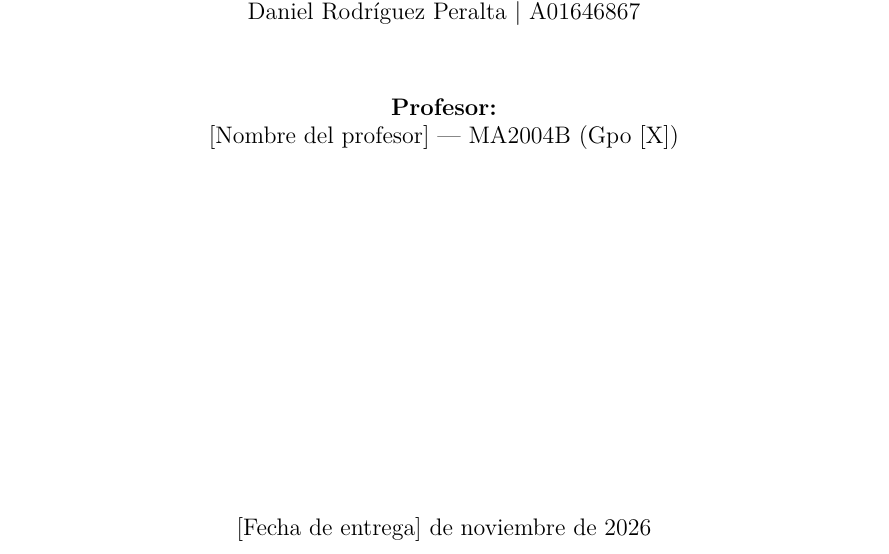
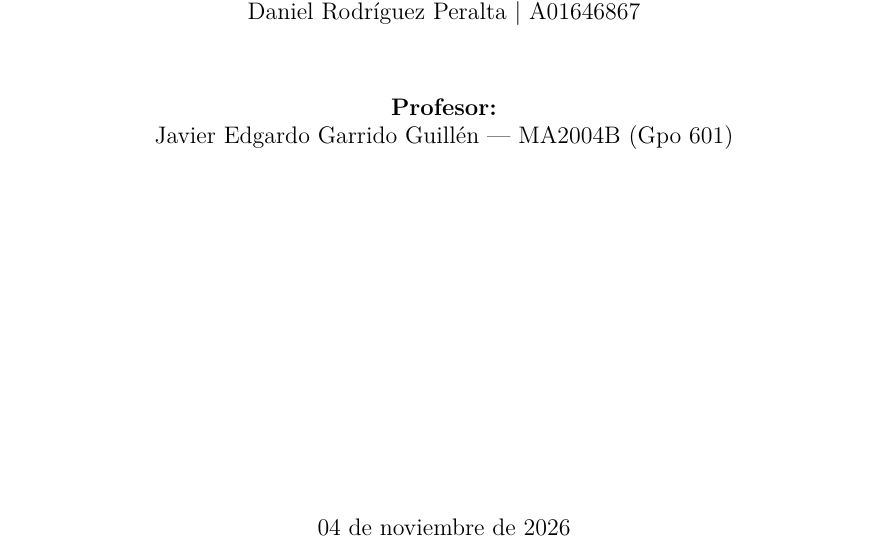
Before and after one commit to RafaelHeredia12/RETO_MA2004B, a LaTeX document (reports/avance1/avance1.tex): part of page 1 of 10, cut so that both start at the same text. Compiled offline with pdfLaTeX.

Commit message:
docs: portada final y ajustes del avance 1

```diff
--- a/reports/avance1/avance1.tex
+++ b/reports/avance1/avance1.tex
@@ -55,9 +55,9 @@
   Daniel Rodríguez Peralta | A01646867\par}
   \vspace{1.2cm}
   {\large\bfseries Profesor:\par}
-  {\large [Nombre del profesor] --- MA2004B (Gpo [X])\par}
+  {\large Javier Edgardo Garrido Guillén --- MA2004B (Gpo 601)\par}
   \vfill
-  {\large [Fecha de entrega] de noviembre de 2026\par}
+  {\large 04 de noviembre de 2026\par}
 \end{titlepage}
 
 \tableofcontents
```
Also changed, not shown: reports/avance1/avance1.pdf.
